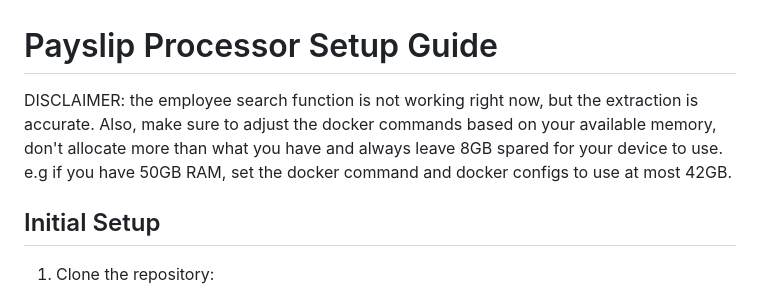
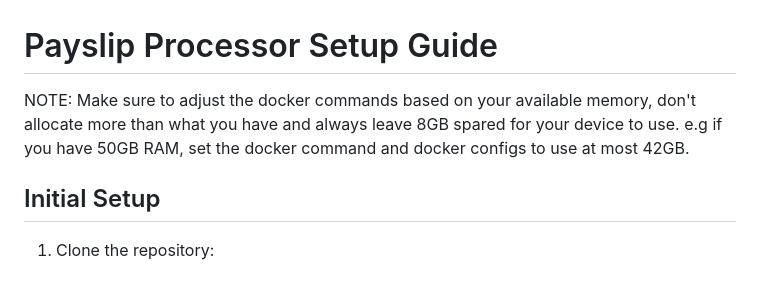
Before and after one commit to calvinsendawula/payslip_processor, a Markdown page: README.md, the part around the change. GitHub-like rendering.

Commit message:
Update README.md to replace disclaimer with a note on Docker memory configuration

```diff
--- a/README.md
+++ b/README.md
@@ -1,5 +1,5 @@
 # Payslip Processor Setup Guide
-DISCLAIMER: the employee search function is not working right now, but the extraction is accurate. Also, make sure to adjust the docker commands based on your available memory, don't allocate more than what you have and always leave 8GB spared for your device to use. e.g if you have 50GB RAM, set the docker command and docker configs to use at most 42GB.
+NOTE: Make sure to adjust the docker commands based on your available memory, don't allocate more than what you have and always leave 8GB spared for your device to use. e.g if you have 50GB RAM, set the docker command and docker configs to use at most 42GB.
 
 ## Initial Setup
 1. Clone the repository:
```
